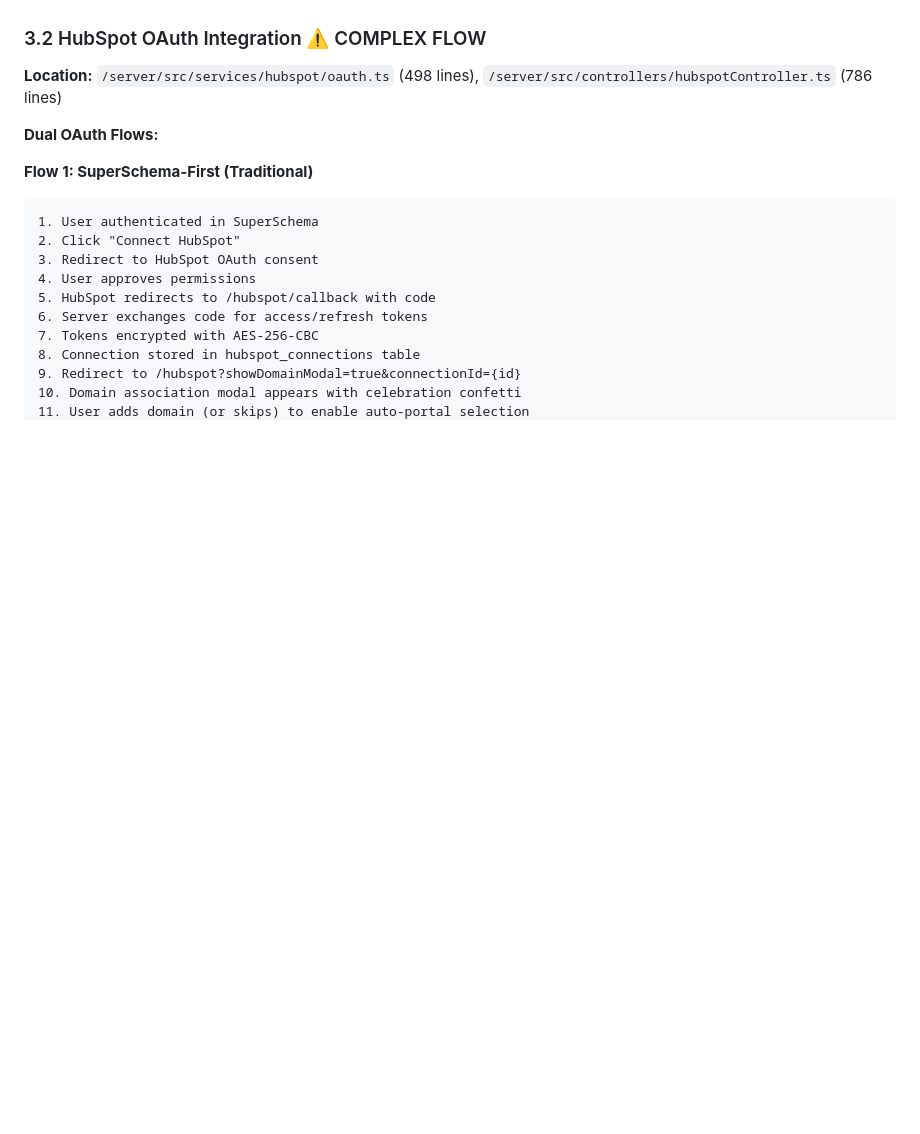
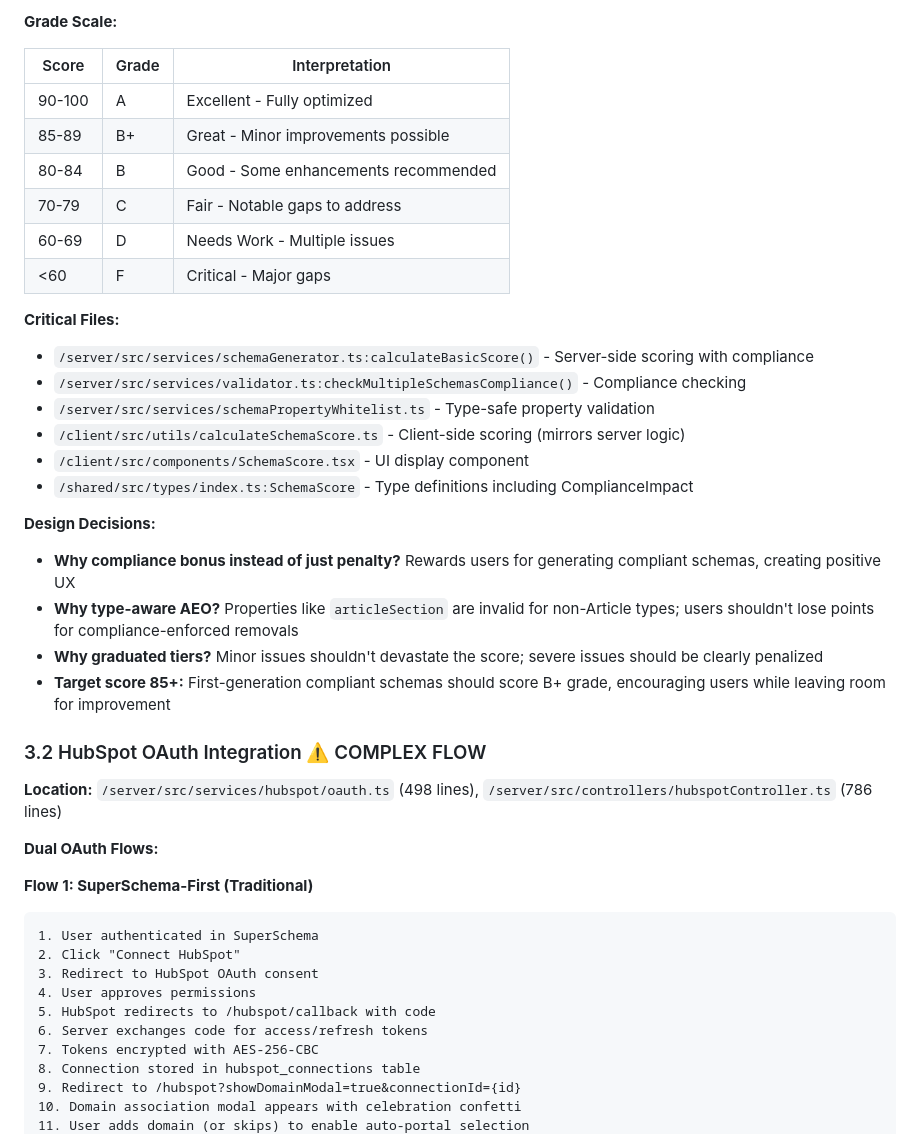
Before and after one commit to lightbulbmomentlabs/super-schema, a Markdown page: SuperSchema-app.md, the part around one of its changes. Rendered like a GitHub page; blank space fills up the shorter version.

```diff
--- a/SuperSchema-app.md
+++ b/SuperSchema-app.md
@@ -288,3 +347,27 @@ if (hasMinimalContent && attempt === 1) {
+**Grade Scale:**
+
+| Score | Grade | Interpretation |
+|-------|-------|----------------|
+| 90-100 | A | Excellent - Fully optimized |
+| 85-89 | B+ | Great - Minor improvements possible |
+| 80-84 | B | Good - Some enhancements recommended |
+| 70-79 | C | Fair - Notable gaps to address |
+| 60-69 | D | Needs Work - Multiple issues |
+| <60 | F | Critical - Major gaps |
+
+**Critical Files:**
+- `/server/src/services/schemaGenerator.ts:calculateBasicScore()` - Server-side scoring with compliance
+- `/server/src/services/validator.ts:checkMultipleSchemasCompliance()` - Compliance checking
+- `/server/src/services/schemaPropertyWhitelist.ts` - Type-safe property validation
+- `/client/src/utils/calculateSchemaScore.ts` - Client-side scoring (mirrors server logic)
+- `/client/src/components/SchemaScore.tsx` - UI display component
+- `/shared/src/types/index.ts:SchemaScore` - Type definitions including ComplianceImpact
+
+**Design Decisions:**
+- **Why compliance bonus instead of just penalty?** Rewards users for generating compliant schemas, creating positive UX
+- **Why type-aware AEO?** Properties like `articleSection` are invalid for non-Article types; users shouldn't lose points for compliance-enforced removals
+- **Why graduated tiers?** Minor issues shouldn't devastate the score; severe issues should be clearly penalized
+- **Target score 85+:** First-generation compliant schemas should score B+ grade, encouraging users while leaving room for improvement
 
 ### 3.2 HubSpot OAuth Integration ⚠️ COMPLEX FLOW
 
```
Also changed, not shown: other parts of SuperSchema-app.md (+61 -2 lines).
